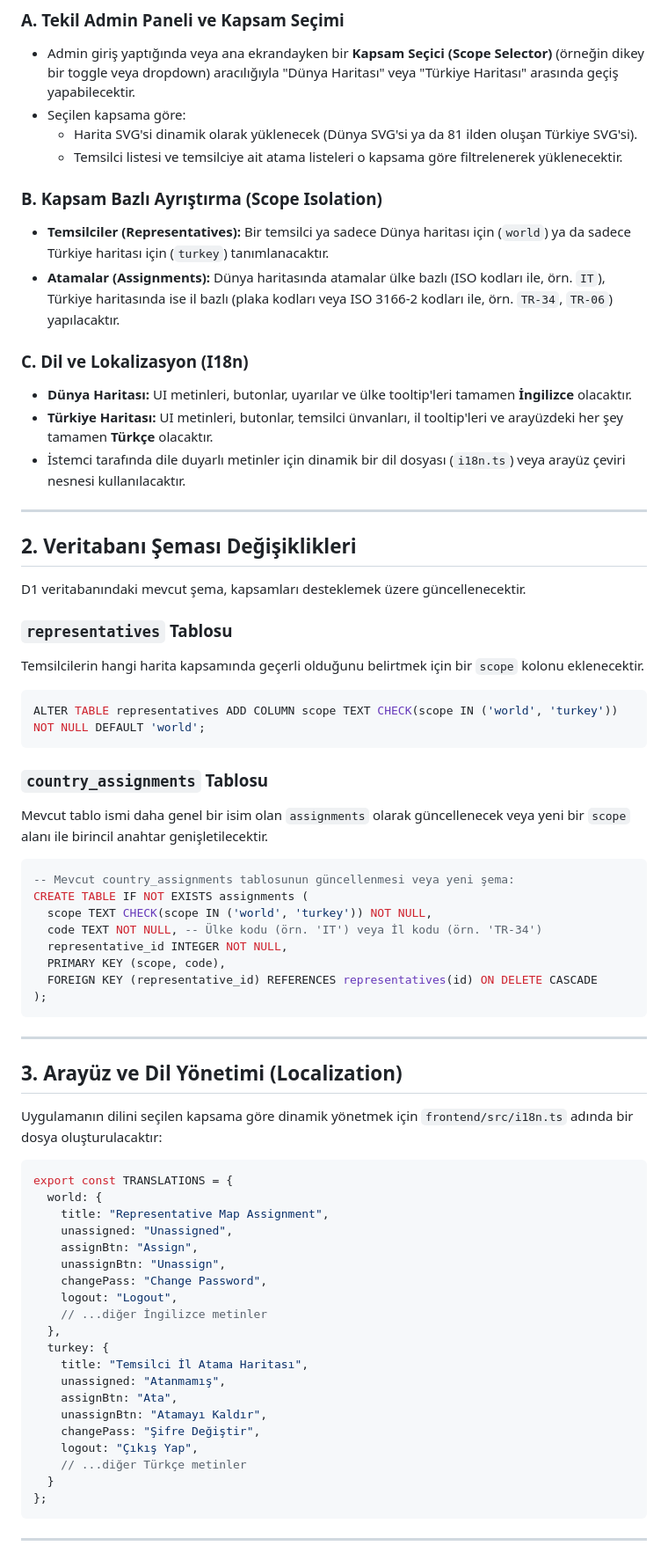
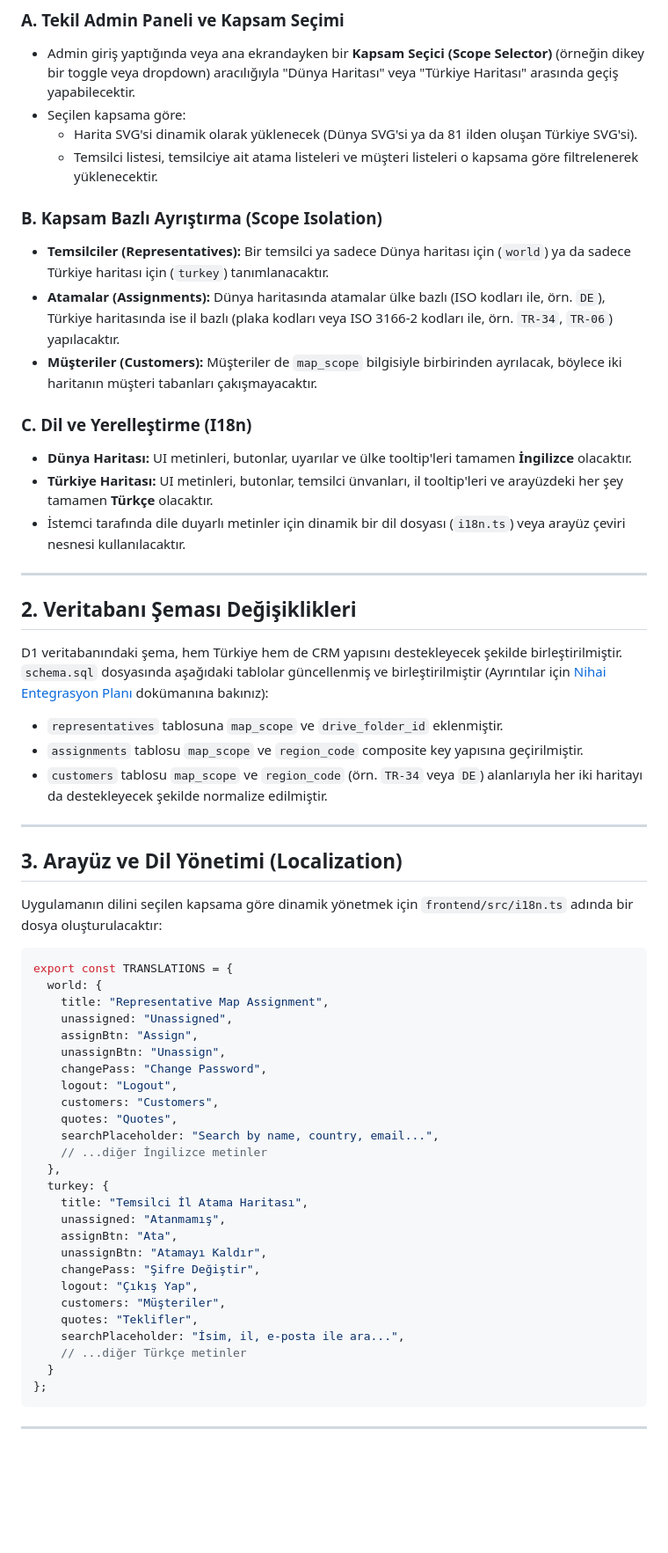
Before and after one commit to BigDesigner/MapAssign, a Markdown page: docs/turkey_map_planning.md, the part around one of its changes. Shown at 88% size. Rendered like a GitHub page; blank space fills up the shorter version.

````diff
--- a/docs/turkey_map_planning.md
+++ b/docs/turkey_map_planning.md
@@ -12,13 +12,14 @@ Mevcut tekil harita yapısı, hem Dünya hem de Türkiye haritalarını destekle
 * Admin giriş yaptığında veya ana ekrandayken bir **Kapsam Seçici (Scope Selector)** (örneğin dikey bir toggle veya dropdown) aracılığıyla "Dünya Haritası" veya "Türkiye Haritası" arasında geçiş yapabilecektir.
 * Seçilen kapsama göre:
   * Harita SVG'si dinamik olarak yüklenecek (Dünya SVG'si ya da 81 ilden oluşan Türkiye SVG'si).
-  * Temsilci listesi ve temsilciye ait atama listeleri o kapsama göre filtrelenerek yüklenecektir.
+  * Temsilci listesi, temsilciye ait atama listeleri ve müşteri listeleri o kapsama göre filtrelenerek yüklenecektir.
 
 ### B. Kapsam Bazlı Ayrıştırma (Scope Isolation)
 * **Temsilciler (Representatives):** Bir temsilci ya sadece Dünya haritası için (`world`) ya da sadece Türkiye haritası için (`turkey`) tanımlanacaktır.
-* **Atamalar (Assignments):** Dünya haritasında atamalar ülke bazlı (ISO kodları ile, örn. `IT`), Türkiye haritasında ise il bazlı (plaka kodları veya ISO 3166-2 kodları ile, örn. `TR-34`, `TR-06`) yapılacaktır.
+* **Atamalar (Assignments):** Dünya haritasında atamalar ülke bazlı (ISO kodları ile, örn. `DE`), Türkiye haritasında ise il bazlı (plaka kodları veya ISO 3166-2 kodları ile, örn. `TR-34`, `TR-06`) yapılacaktır.
+* **Müşteriler (Customers):** Müşteriler de `map_scope` bilgisiyle birbirinden ayrılacak, böylece iki haritanın müşteri tabanları çakışmayacaktır.
 
-### C. Dil ve Lokalizasyon (I18n)
+### C. Dil ve Yerelleştirme (I18n)
 * **Dünya Haritası:** UI metinleri, butonlar, uyarılar ve ülke tooltip'leri tamamen **İngilizce** olacaktır.
 * **Türkiye Haritası:** UI metinleri, butonlar, temsilci ünvanları, il tooltip'leri ve arayüzdeki her şey tamamen **Türkçe** olacaktır.
 * İstemci tarafında dile duyarlı metinler için dinamik bir dil dosyası (`i18n.ts`) veya arayüz çeviri nesnesi kullanılacaktır.
@@ -27,26 +28,11 @@ Mevcut tekil harita yapısı, hem Dünya hem de Türkiye haritalarını destekle
 
 ## 2. Veritabanı Şeması Değişiklikleri
 
-D1 veritabanındaki mevcut şema, kapsamları desteklemek üzere güncellenecektir.
+D1 veritabanındaki şema, hem Türkiye hem de CRM yapısını destekleyecek şekilde birleştirilmiştir. `schema.sql` dosyasında aşağıdaki tablolar güncellenmiş ve birleştirilmiştir (Ayrıntılar için [Nihai Entegrasyon Planı](file:///c:/Users/bigde/.antigravity/MapAssign/docs/nihai_entegrasyon_plani.md) dokümanına bakınız):
 
-### `representatives` Tablosu
-Temsilcilerin hangi harita kapsamında geçerli olduğunu belirtmek için bir `scope` kolonu eklenecektir.
-```sql
-ALTER TABLE representatives ADD COLUMN scope TEXT CHECK(scope IN ('world', 'turkey')) NOT NULL DEFAULT 'world';
-```
-
-### `country_assignments` Tablosu
-Mevcut tablo ismi daha genel bir isim olan `assignments` olarak güncellenecek veya yeni bir `scope` alanı ile birincil anahtar genişletilecektir.
-```sql
--- Mevcut country_assignments tablosunun güncellenmesi veya yeni şema:
-CREATE TABLE IF NOT EXISTS assignments (
-  scope TEXT CHECK(scope IN ('world', 'turkey')) NOT NULL,
-  code TEXT NOT NULL, -- Ülke kodu (örn. 'IT') veya İl kodu (örn. 'TR-34')
-  representative_id INTEGER NOT NULL,
-  PRIMARY KEY (scope, code),
-  FOREIGN KEY (representative_id) REFERENCES representatives(id) ON DELETE CASCADE
-);
-```
+*   `representatives` tablosuna `map_scope` ve `drive_folder_id` eklenmiştir.
+*   `assignments` tablosu `map_scope` ve `region_code` composite key yapısına geçirilmiştir.
+*   `customers` tablosu `map_scope` ve `region_code` (örn. `TR-34` veya `DE`) alanlarıyla her iki haritayı da destekleyecek şekilde normalize edilmiştir.
 
 ---
 
@@ -63,6 +49,9 @@ export const TRANSLATIONS = {
     unassignBtn: "Unassign",
     changePass: "Change Password",
     logout: "Logout",
+    customers: "Customers",
+    quotes: "Quotes",
+    searchPlaceholder: "Search by name, country, email...",
     // ...diğer İngilizce metinler
   },
   turkey: {
@@ -72,6 +61,9 @@ export const TRANSLATIONS = {
     unassignBtn: "Atamayı Kaldır",
     changePass: "Şifre Değiştir",
     logout: "Çıkış Yap",
+    customers: "Müşteriler",
+    quotes: "Teklifler",
+    searchPlaceholder: "İsim, il, e-posta ile ara...",
     // ...diğer Türkçe metinler
   }
 };
````
Also changed, not shown: other parts of docs/turkey_map_planning.md (+9 -16 lines), docs/crm_integration_roadmap.md (+29 -34 lines), docs/nihai_entegrasyon_plani.md (added, +193 -0 lines).
